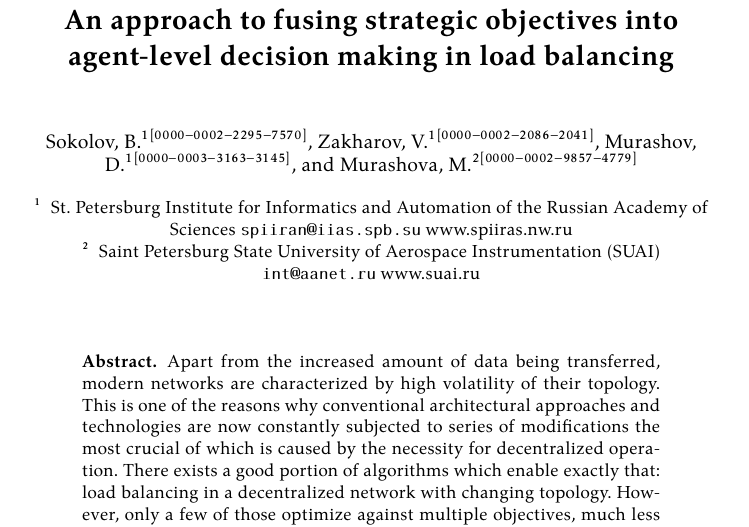
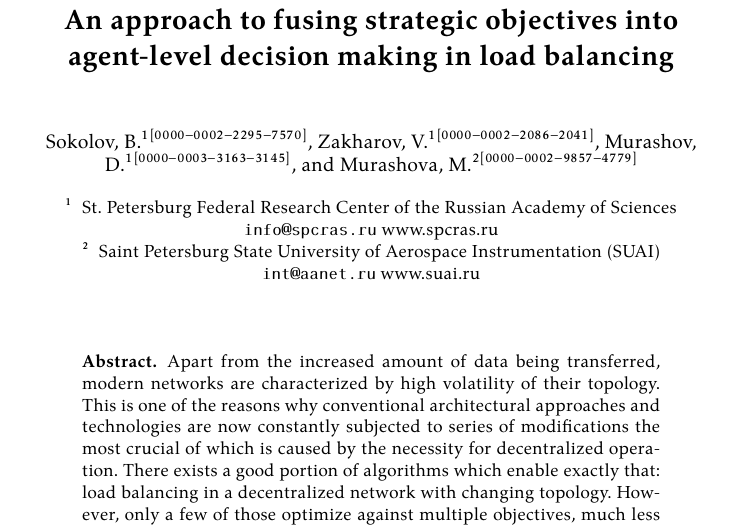
Before and after one commit to damurashov/Paper-load-balance-data-fusion-May-2022, a LaTeX paper (main.tex): part of page 1 of 10, cut so that both start at the same text. Compiled offline with XeLaTeX.

Commit message:
[:main] Bug | Affiliated institution

```diff
--- a/main.tex
+++ b/main.tex
@@ -8,7 +8,7 @@
 }
 
 \authorrunning{B. Sokolov et al.}
-\institute{St. Petersburg Institute for Informatics and Automation of the Russian Academy of Sciences \email{spiiran@iias.spb.su} \url{www.spiiras.nw.ru} \and Saint Petersburg State University of Aerospace Instrumentation (SUAI) \email{int@aanet.ru} \url{www.suai.ru}}
+\institute{St. Petersburg Federal Research Center of the Russian Academy of Sciences \email{info@spcras.ru} \url{www.spcras.ru} \and Saint Petersburg State University of Aerospace Instrumentation (SUAI) \email{int@aanet.ru} \url{www.suai.ru}}
 
 \title{An approach to fusing strategic objectives into agent-level decision making in load balancing}
 \usepackage[T1]{fontenc}
```
